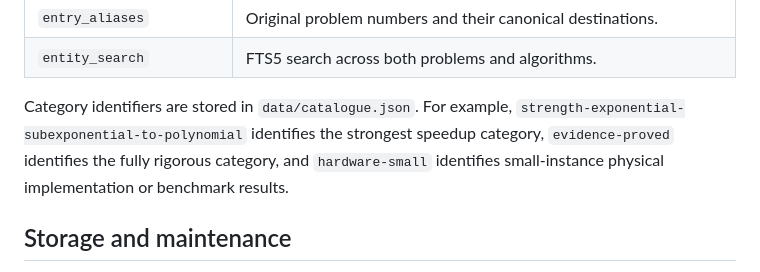
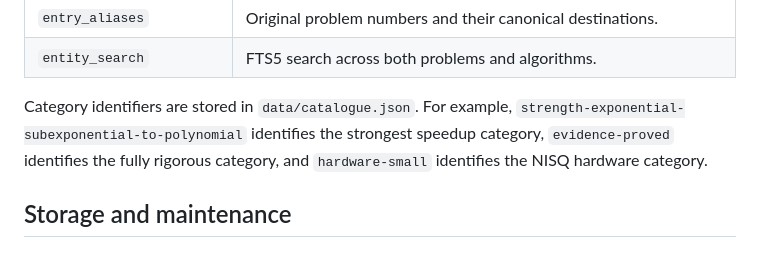
Before and after one commit to kkzky/Quantum-Speedup-Map, a Markdown page: docs/data-model.md, the part around the change. Rendered like a GitHub page.

```diff
--- a/docs/data-model.md
+++ b/docs/data-model.md
@@ -91,7 +91,7 @@ The database also supports direct links from entries to citations, citations to
 | `entry_aliases` | Original problem numbers and their canonical destinations. |
 | `entity_search` | FTS5 search across both problems and algorithms. |
 
-Category identifiers are stored in `data/catalogue.json`. For example, `strength-exponential-subexponential-to-polynomial` identifies the strongest speedup category, `evidence-proved` identifies the fully rigorous category, and `hardware-small` identifies small-instance physical implementation or benchmark results.
+Category identifiers are stored in `data/catalogue.json`. For example, `strength-exponential-subexponential-to-polynomial` identifies the strongest speedup category, `evidence-proved` identifies the fully rigorous category, and `hardware-small` identifies the NISQ hardware category.
 
 ## Storage and maintenance
 
```
Also changed, not shown: visualization/README.md (+2 -0 lines), visualization/demo-preview.png, 13 other files.
